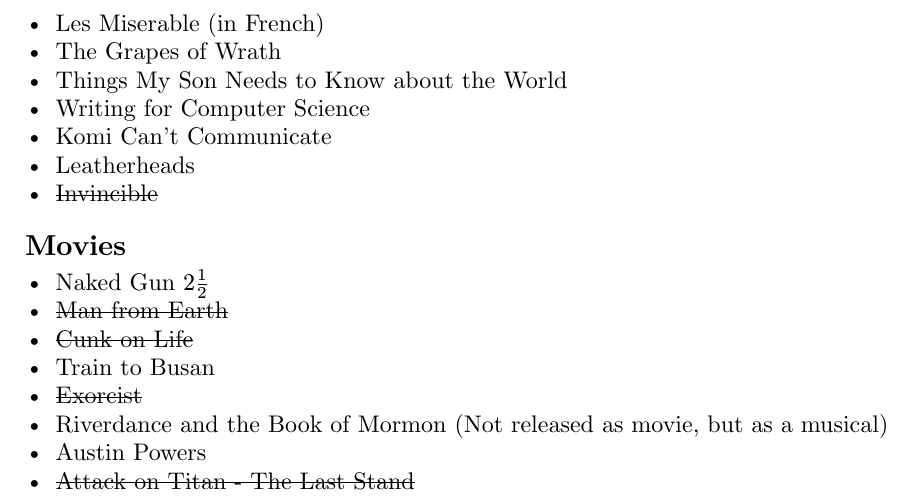
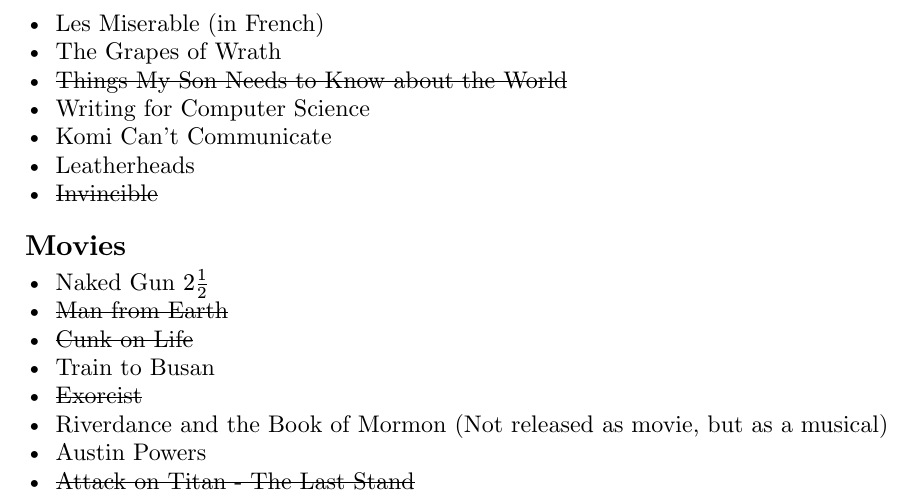
Before and after one commit to iniyanijoseph/iniyanijoseph.github.io, a Typst document (blog/weekendlist/index.typ): part of page 3 of 8, cut so that both start at the same text. The pictures show the PDF file blog/weekendlist/index.pdf that the author committed with the source.

Commit message:
cross off things my son needs to know

```diff
--- a/blog/weekendlist/index.typ
+++ b/blog/weekendlist/index.typ
@@ -107,7 +107,7 @@
 - The Count of Monte Cristo (in French?)
 - Les Miserable (in French)
 - The Grapes of Wrath
-- Things My Son Needs to Know about the World
+- #strike[Things My Son Needs to Know about the World]
 - Writing for Computer Science
 - Komi Can't Communicate
 - Leatherheads
```
Also changed, not shown: blog/weekendlist/index.pdf.
